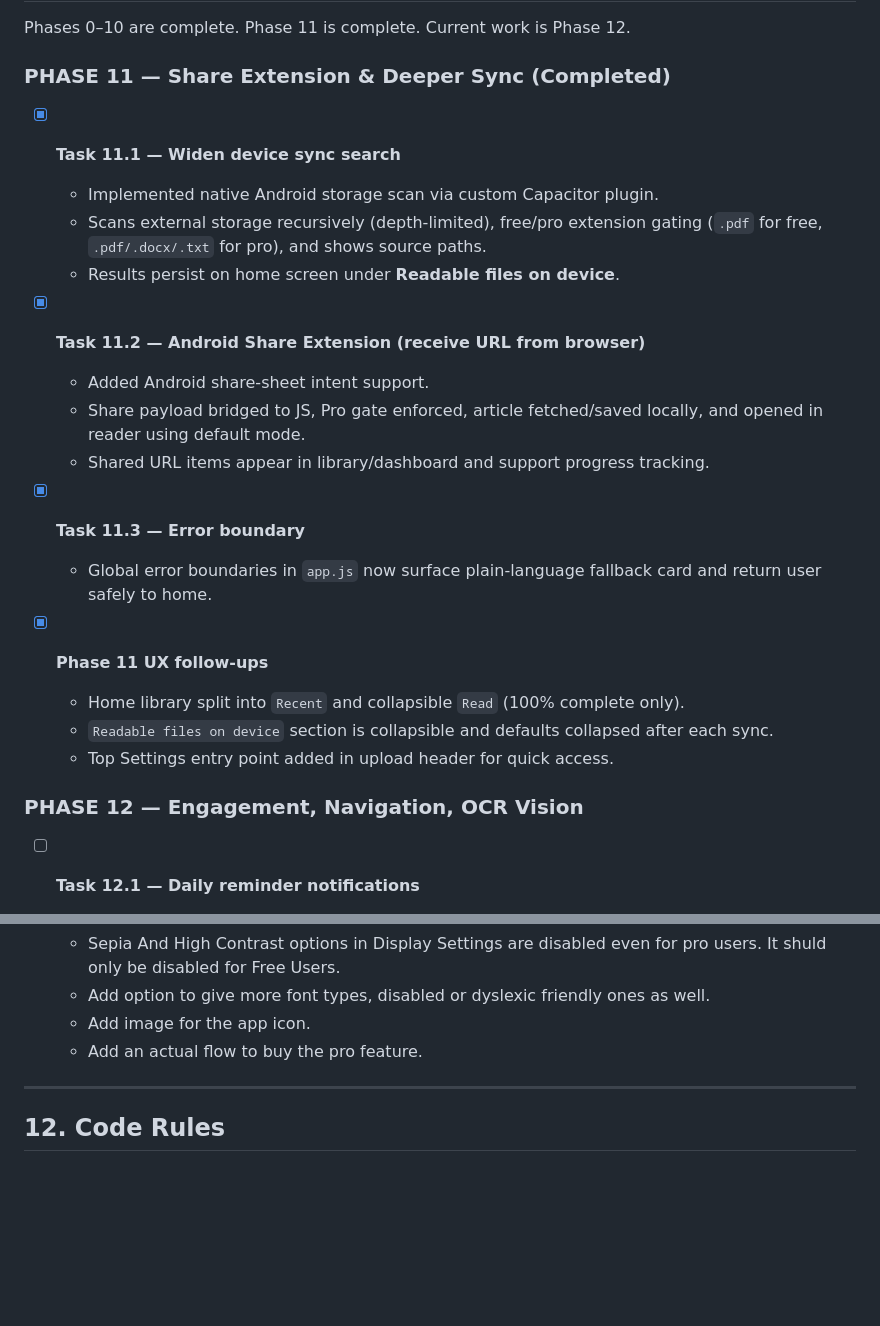
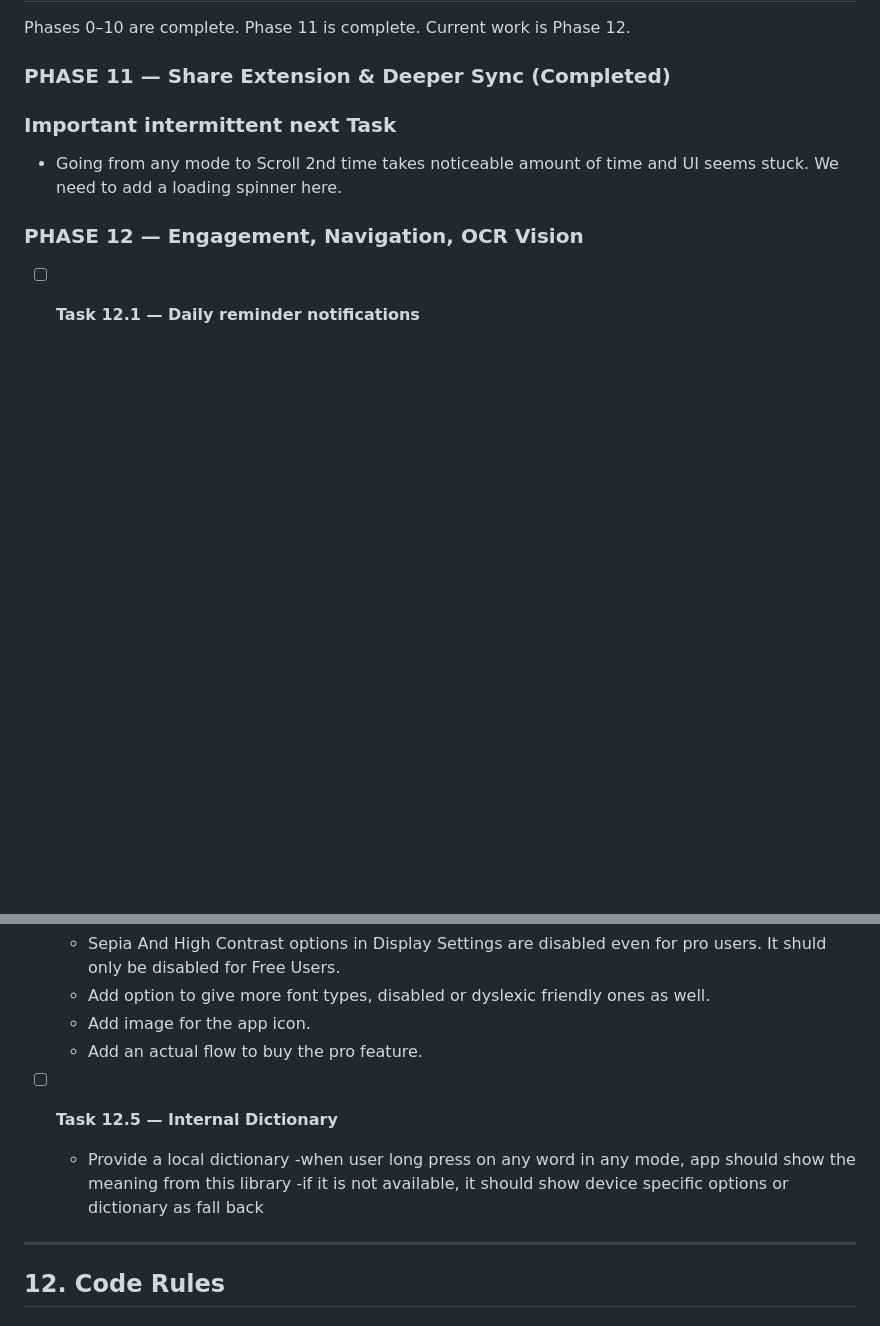
Before and after one commit to lost-coder1/FlowRead, a Markdown page: AGENTS.md, 2 parts joined by grey strips. Rendered like a GitHub page; blank space fills up the shorter version.

Commit message:
Refine Phase 11 and 12 tasks; address UI performance issues and add internal dictionary feature

```diff
--- a/AGENTS.md
+++ b/AGENTS.md
@@ -195,23 +195,10 @@ Phases 0–10 are complete. Phase 11 is complete. Current work is Phase 12.
 
 ### PHASE 11 — Share Extension & Deeper Sync (Completed)
 
-- [x] **Task 11.1 — Widen device sync search**
-  - Implemented native Android storage scan via custom Capacitor plugin.
-  - Scans external storage recursively (depth-limited), free/pro extension gating (`.pdf` for free, `.pdf/.docx/.txt` for pro), and shows source paths.
-  - Results persist on home screen under **Readable files on device**.
+### Important intermittent next Task
+- Going from any mode to Scroll 2nd time takes noticeable amount of time and UI seems stuck. We need to add a loading spinner here.
 
-- [x] **Task 11.2 — Android Share Extension (receive URL from browser)**
-  - Added Android share-sheet intent support.
-  - Share payload bridged to JS, Pro gate enforced, article fetched/saved locally, and opened in reader using default mode.
-  - Shared URL items appear in library/dashboard and support progress tracking.
 
-- [x] **Task 11.3 — Error boundary**
-  - Global error boundaries in `app.js` now surface plain-language fallback card and return user safely to home.
-
-- [x] **Phase 11 UX follow-ups**
-  - Home library split into `Recent` and collapsible `Read` (100% complete only).
-  - `Readable files on device` section is collapsible and defaults collapsed after each sync.
-  - Top Settings entry point added in upload header for quick access.
 
 ### PHASE 12 — Engagement, Navigation, OCR Vision
 
@@ -234,6 +221,11 @@ Phases 0–10 are complete. Phase 11 is complete. Current work is Phase 12.
   - Add option to give more font types, disabled or dyslexic friendly ones as well.
   - Add image for the app icon.
   - Add an actual flow to buy the pro feature.
+
+-[ ] **Task 12.5 — Internal Dictionary**
+  - Provide a local dictionary
+  -when user long press on any word in any mode, app should show the meaning from this library
+  -if it is not available, it should show device specific options or dictionary as fall back
 
 ---
 
```
Also changed, not shown: Claude.md (+4 -7 lines).
